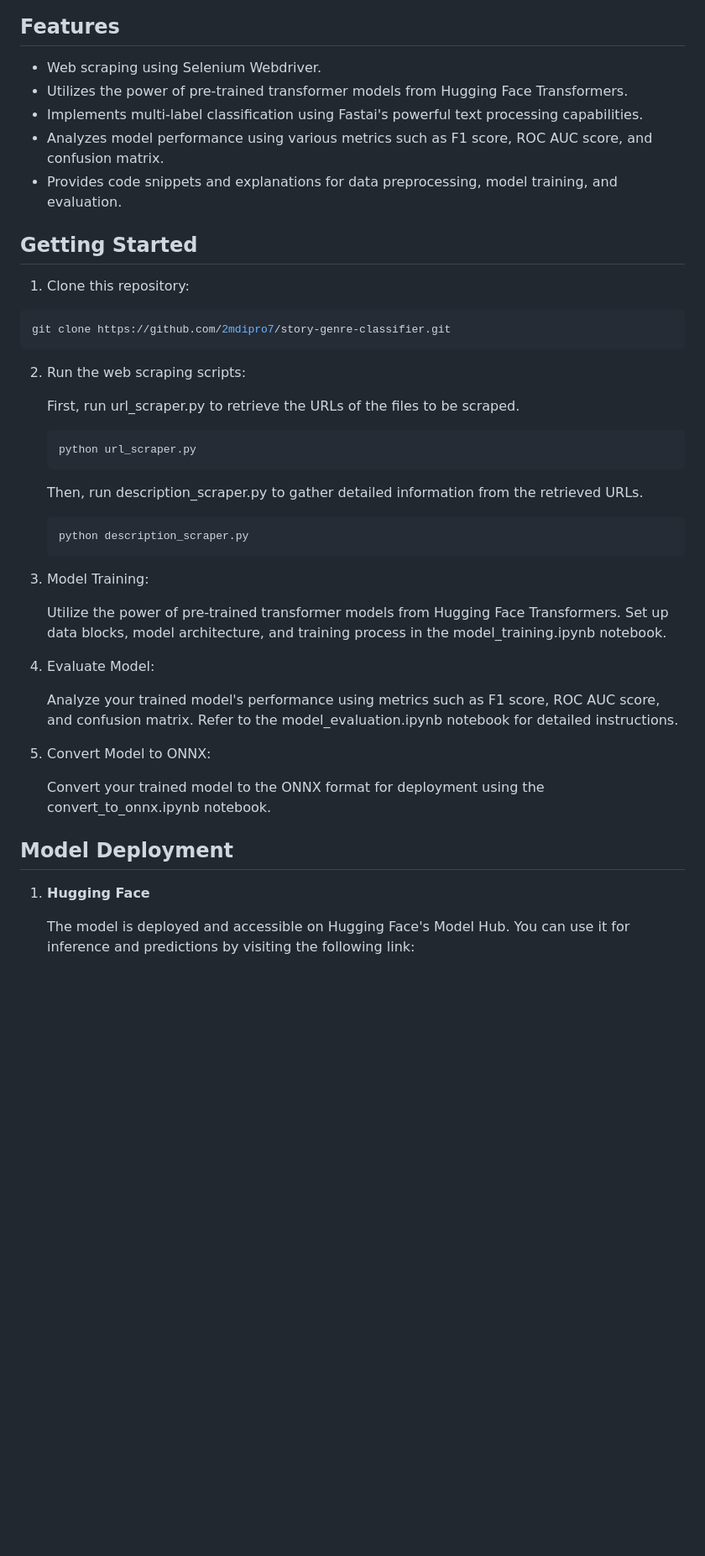
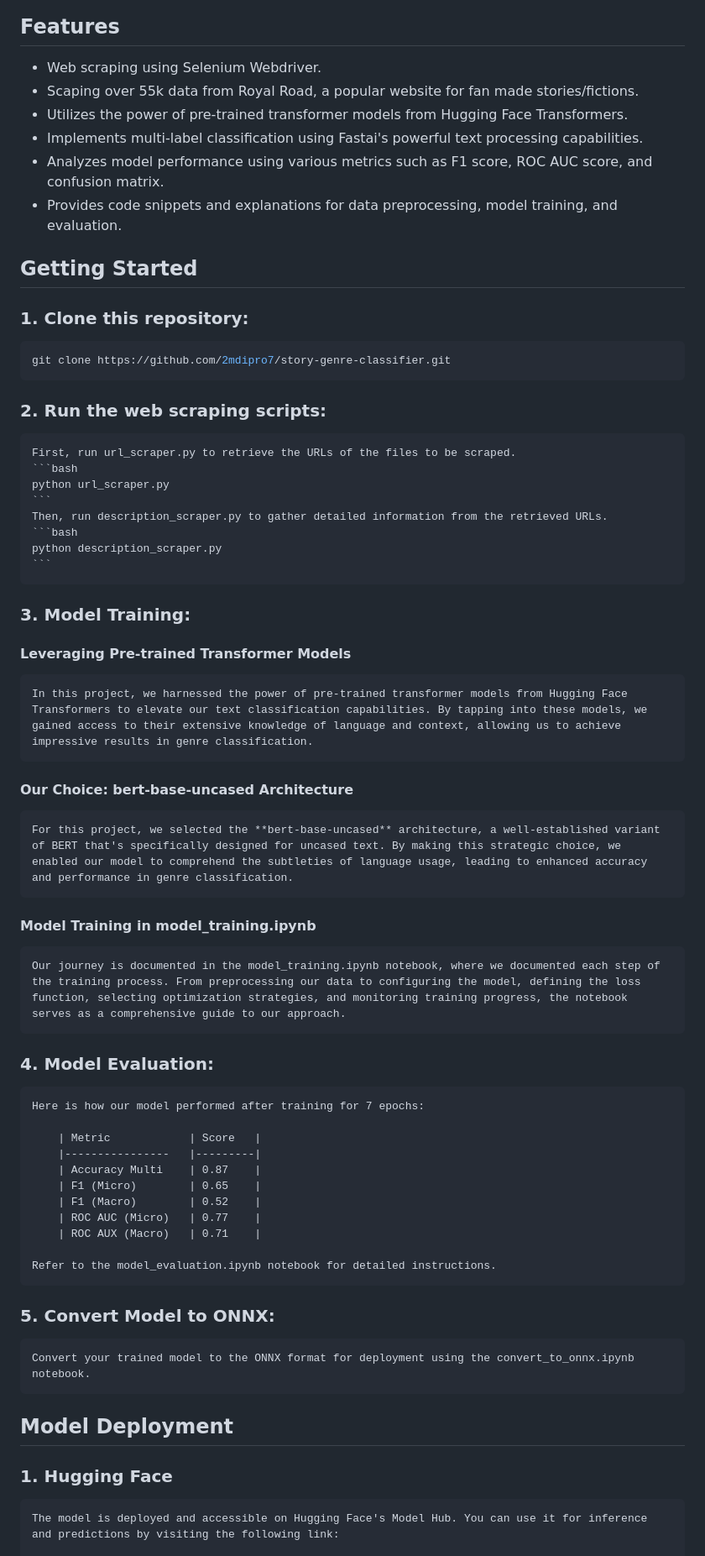
Before and after one commit to 2mdipro7/fiction-genre-classifier, a Markdown page: README.md, the part around the change printed below. Shown: that part at 84% size. Rendered like a GitHub page; blank space fills up the shorter version.

````diff
--- a/README.md
+++ b/README.md
@@ -23,6 +23,7 @@ This project demonstrates how to perform multi-label text classification using H
 ## Features
 
 - Web scraping using Selenium Webdriver.
+- Scaping over 55k data from Royal Road, a popular website for fan made stories/fictions.
 - Utilizes the power of pre-trained transformer models from Hugging Face Transformers.
 - Implements multi-label classification using Fastai's powerful text processing capabilities.
 - Analyzes model performance using various metrics such as F1 score, ROC AUC score, and confusion matrix.
@@ -30,13 +31,13 @@ This project demonstrates how to perform multi-label text classification using H
 
 ## Getting Started
 
-1. Clone this repository:
+### 1. Clone this repository:
 
 ```bash
 git clone https://github.com/2mdipro7/story-genre-classifier.git
 ```
 
-2. Run the web scraping scripts:
+### 2. Run the web scraping scripts:
 
     First, run url_scraper.py to retrieve the URLs of the files to be scraped.
     ```bash
@@ -46,21 +47,38 @@ git clone https://github.com/2mdipro7/story-genre-classifier.git
     ```bash
     python description_scraper.py
     ```
-3. Model Training:
+### 3. Model Training:
 
-    Utilize the power of pre-trained transformer models from Hugging Face Transformers.
-    Set up data blocks, model architecture, and training process in the model_training.ipynb notebook.
-4. Evaluate Model:
+#### Leveraging Pre-trained Transformer Models
+    In this project, we harnessed the power of pre-trained transformer models from Hugging Face Transformers to elevate our text classification capabilities. By tapping into these models, we gained access to their extensive knowledge of language and context, allowing us to achieve impressive results in genre classification.
 
-    Analyze your trained model's performance using metrics such as F1 score, ROC AUC score, and confusion matrix.
+#### Our Choice: bert-base-uncased Architecture
+    For this project, we selected the **bert-base-uncased** architecture, a well-established variant of BERT that's specifically designed for uncased text. By making this strategic choice, we enabled our model to comprehend the subtleties of language usage, leading to enhanced accuracy and performance in genre classification.
+
+#### Model Training in model_training.ipynb
+    Our journey is documented in the model_training.ipynb notebook, where we documented each step of the training process. From preprocessing our data to configuring the model, defining the loss function, selecting optimization strategies, and monitoring training progress, the notebook serves as a comprehensive guide to our approach.
+
+### 4. Model Evaluation:
+
+    Here is how our model performed after training for 7 epochs:
+
+        | Metric            | Score   |
+        |----------------   |---------|
+        | Accuracy Multi    | 0.87    |
+        | F1 (Micro)        | 0.65    |
+        | F1 (Macro)        | 0.52    |
+        | ROC AUC (Micro)   | 0.77    |
+        | ROC AUX (Macro)   | 0.71    |
+
     Refer to the model_evaluation.ipynb notebook for detailed instructions.
-5. Convert Model to ONNX:
+
+### 5. Convert Model to ONNX:
 
     Convert your trained model to the ONNX format for deployment using the convert_to_onnx.ipynb notebook.
 
 ## Model Deployment
 
-1. **Hugging Face**
+### 1. **Hugging Face**
 
     The model is deployed and accessible on Hugging Face's Model Hub. You can use it for inference and predictions by visiting the following link:
 
````
Also changed, not shown: other parts of README.md (+1 -1 lines).
